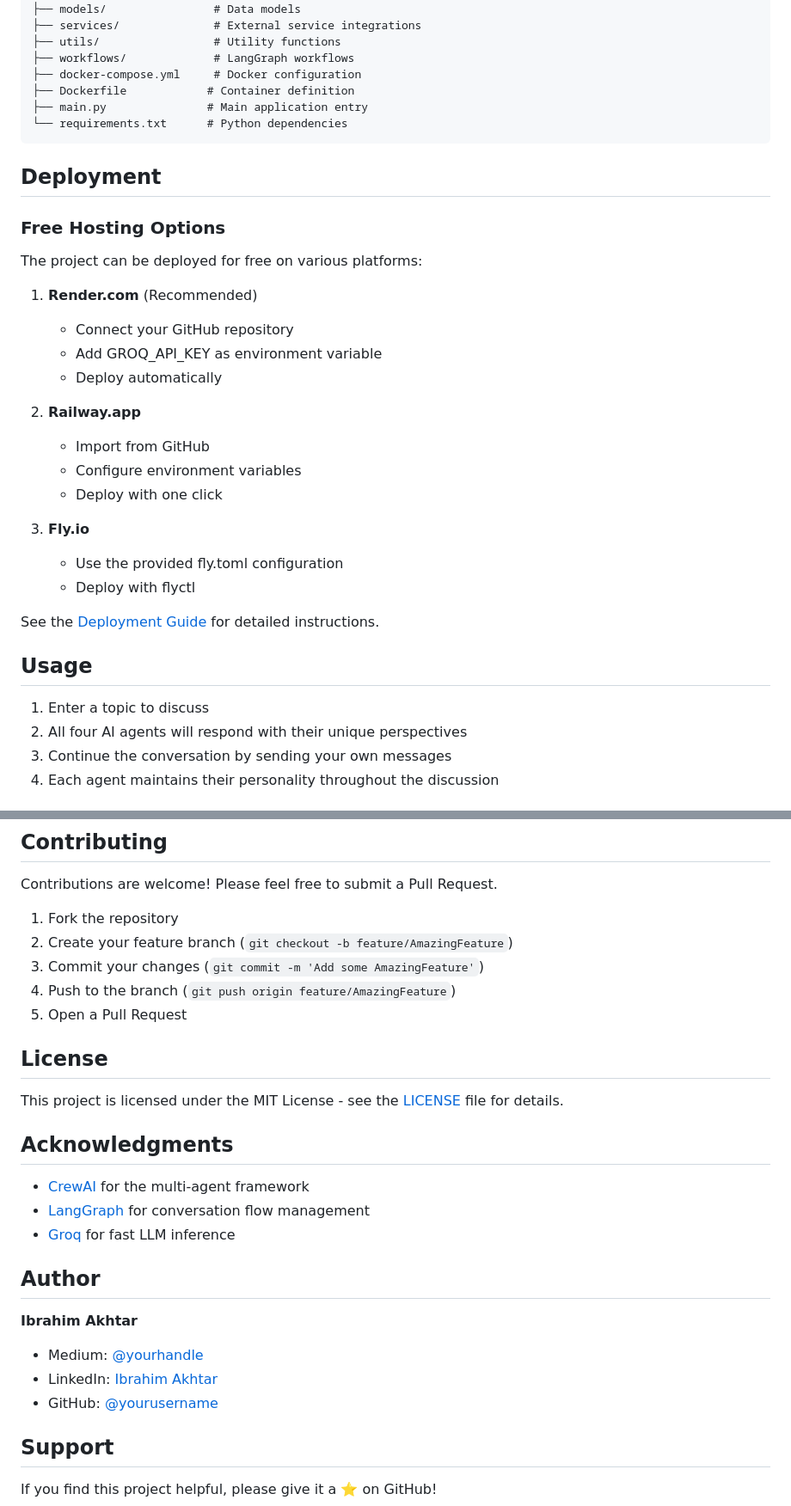
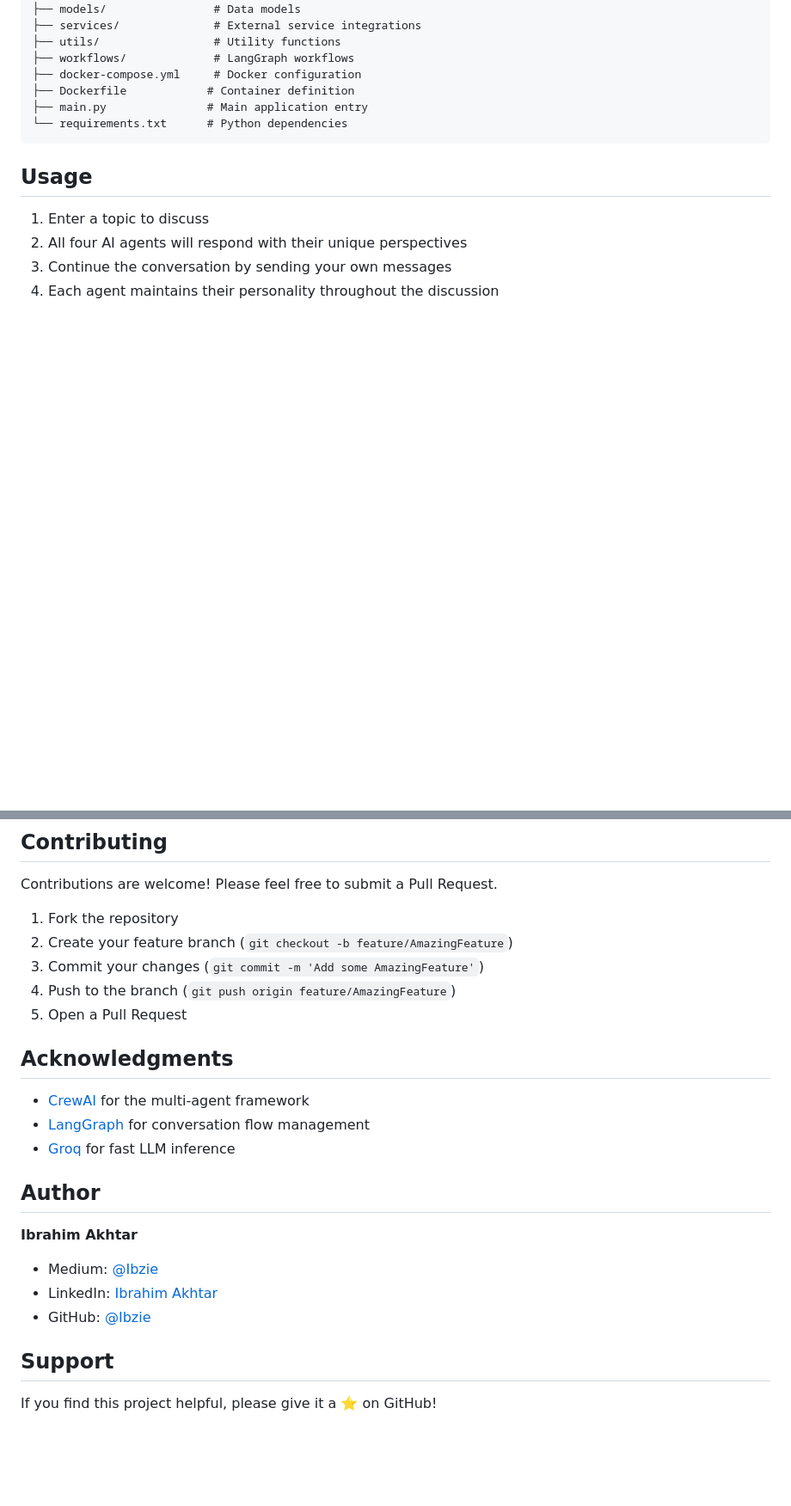
Before and after one commit to Ibzie/AI_Crew_Chatroom, a Markdown page: readme.md, 2 parts joined by grey strips. Shown at 86% size. Drawn GitHub-style; blank space fills up the shorter version.

````diff
--- a/readme.md
+++ b/readme.md
@@ -112,28 +108,6 @@ ai_hangout/
 └── requirements.txt      # Python dependencies
 ```
 
-## Deployment
-
-### Free Hosting Options
-
-The project can be deployed for free on various platforms:
-
-1. **Render.com** (Recommended)
-   - Connect your GitHub repository
-   - Add GROQ_API_KEY as environment variable
-   - Deploy automatically
-
-2. **Railway.app**
-   - Import from GitHub
-   - Configure environment variables
-   - Deploy with one click
-
-3. **Fly.io**
-   - Use the provided fly.toml configuration
-   - Deploy with flyctl
-
-See the [Deployment Guide](deployment-guide.md) for detailed instructions.
-
 ## Usage
 
 1. Enter a topic to discuss
@@ -164,9 +138,6 @@ Contributions are welcome! Please feel free to submit a Pull Request.
 4. Push to the branch (`git push origin feature/AmazingFeature`)
 5. Open a Pull Request
 
-## License
-
-This project is licensed under the MIT License - see the [LICENSE](LICENSE) file for details.
 
 ## Acknowledgments
 
@@ -177,9 +148,9 @@ This project is licensed under the MIT License - see the [LICENSE](LICENSE) file
 ## Author
 
 **Ibrahim Akhtar**
-- Medium: [@yourhandle](https://medium.com/@yourhandle)
-- LinkedIn: [Ibrahim Akhtar](https://www.linkedin.com/in/yourprofile)
-- GitHub: [@yourusername](https://github.com/yourusername)
+- Medium: [@Ibzie](https://ibzie.medium.com/)
+- LinkedIn: [Ibrahim Akhtar](https://www.linkedin.com/in/ibrahim-akhtar-ab543823b/)
+- GitHub: [@Ibzie](https://github.com/ibzie)
 
 ## Support
 
````
Also changed, not shown: other parts of readme.md (+2 -6 lines).
